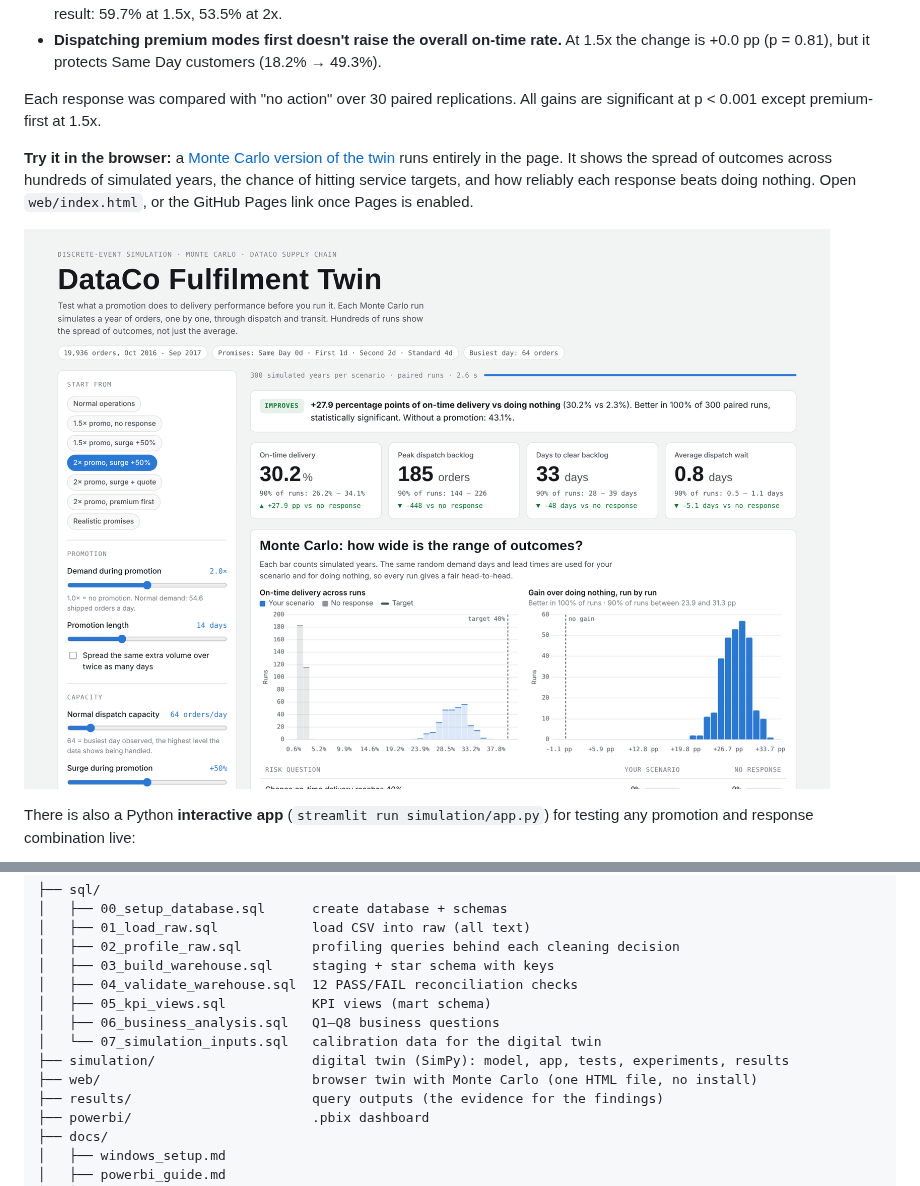
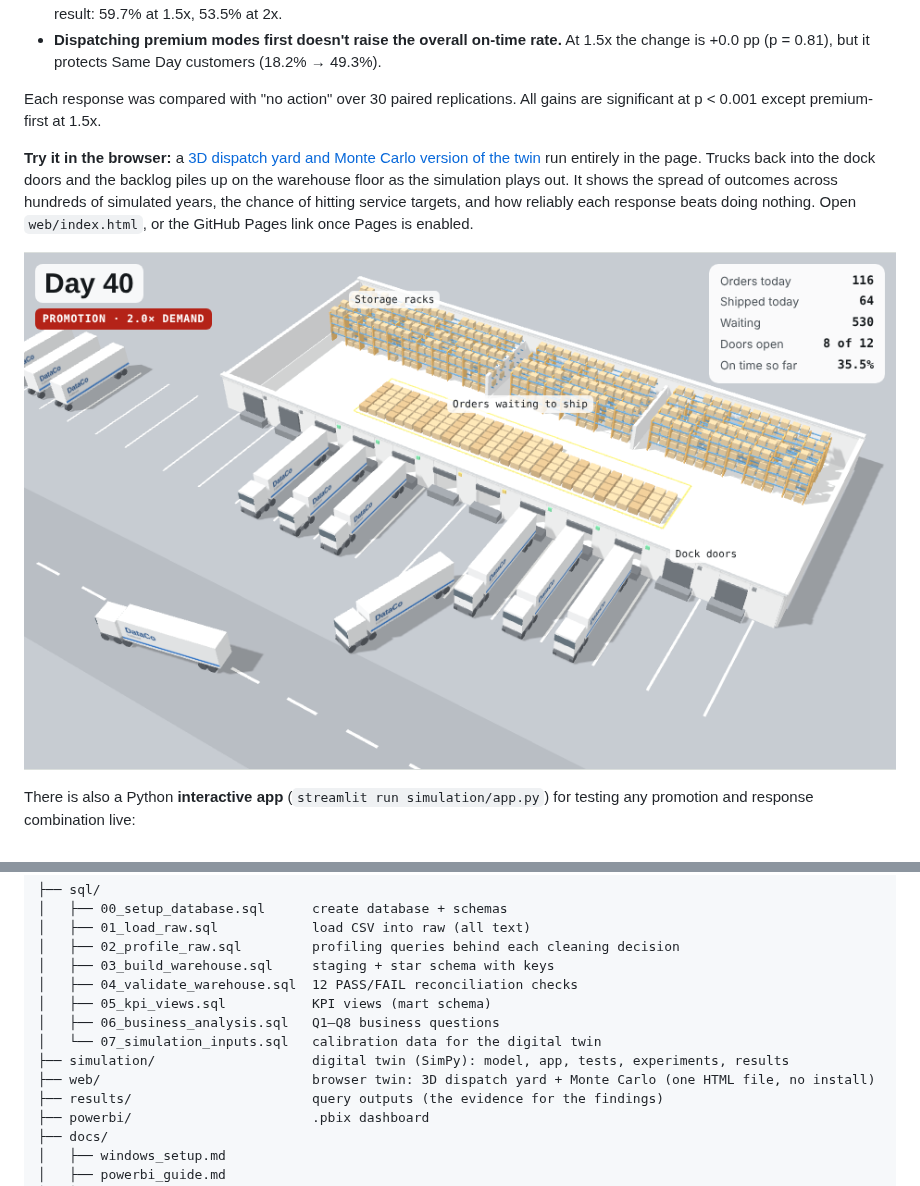
Before and after one commit to Daniel766hi/supply-chain-delivery-risk, a Markdown page: README.md, 2 parts joined by grey strips. GitHub-like rendering; pictures changed too: web/yard_screenshot.png (added).

```diff
--- a/README.md
+++ b/README.md
@@ -124,9 +124,9 @@ The SQL analysis explains normal operations. A promotion is different: demand ri
 
 Each response was compared with "no action" over 30 paired replications. All gains are significant at p < 0.001 except premium-first at 1.5x.
 
-**Try it in the browser:** a [Monte Carlo version of the twin](web/README.md) runs entirely in the page. It shows the spread of outcomes across hundreds of simulated years, the chance of hitting service targets, and how reliably each response beats doing nothing. Open `web/index.html`, or the GitHub Pages link once Pages is enabled.
+**Try it in the browser:** a [3D dispatch yard and Monte Carlo version of the twin](web/README.md) run entirely in the page. Trucks back into the dock doors and the backlog piles up on the warehouse floor as the simulation plays out. It shows the spread of outcomes across hundreds of simulated years, the chance of hitting service targets, and how reliably each response beats doing nothing. Open `web/index.html`, or the GitHub Pages link once Pages is enabled.
 
-![Browser twin](web/screenshot.png)
+![3D dispatch yard](web/yard_screenshot.png)
 
 There is also a Python **interactive app** (`streamlit run simulation/app.py`) for testing any promotion and response combination live:
 
@@ -180,7 +180,7 @@ streamlit run simulation/app.py   # interactive twin
 │   ├── 06_business_analysis.sql   Q1–Q8 business questions
 │   └── 07_simulation_inputs.sql   calibration data for the digital twin
 ├── simulation/                    digital twin (SimPy): model, app, tests, experiments, results
-├── web/                           browser twin with Monte Carlo (one HTML file, no install)
+├── web/                           browser twin: 3D dispatch yard + Monte Carlo (one HTML file, no install)
 ├── results/                       query outputs (the evidence for the findings)
 ├── powerbi/                       .pbix dashboard
 ├── docs/
```
Also changed, not shown: web/README.md (+22 -5 lines), 6 other files.
